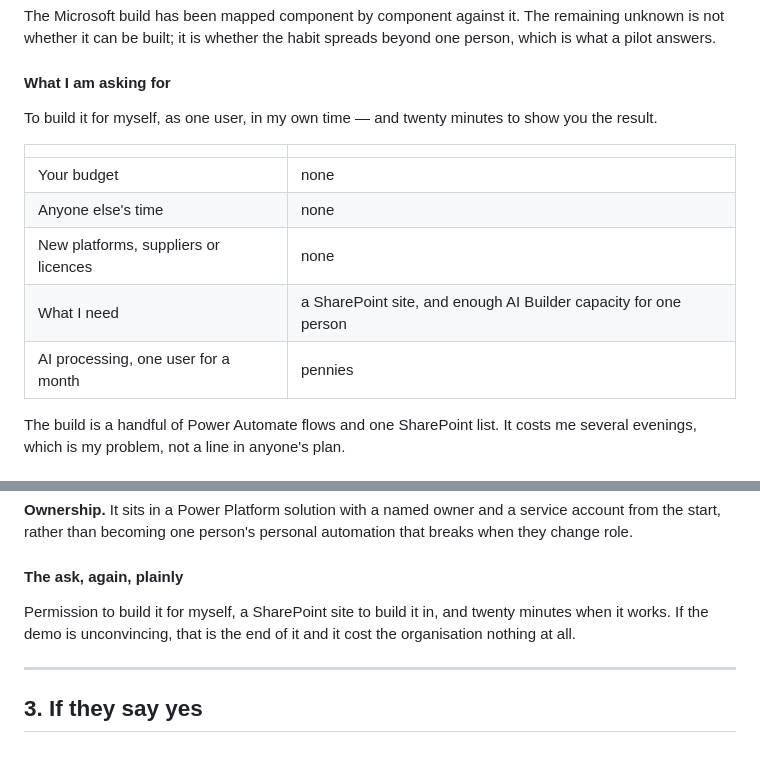
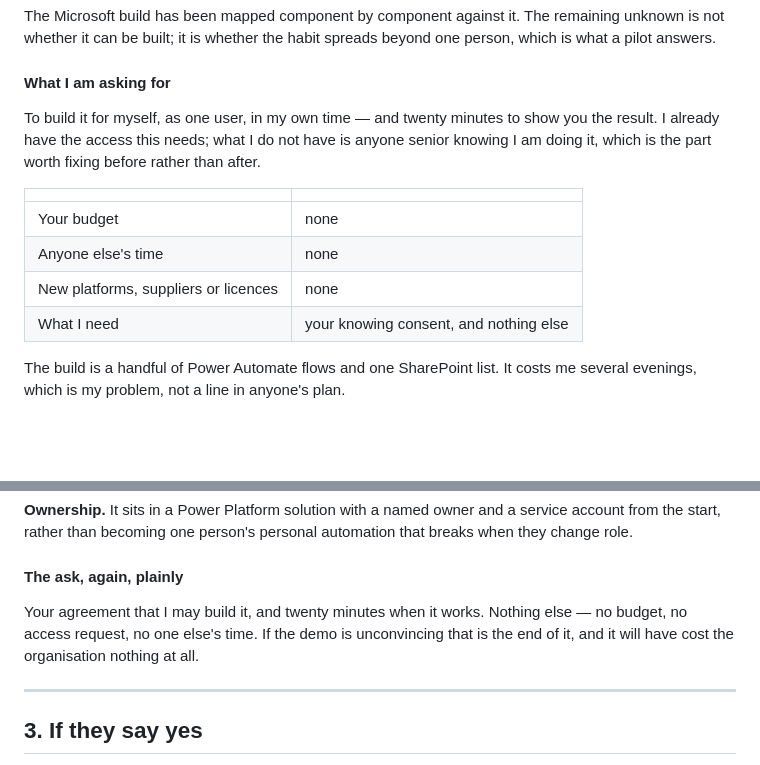
Before and after one commit to otterstew/open-brain-catalog, a Markdown page: docs/sponsor-approach.md, 2 parts joined by grey strips. GitHub-like rendering; blank space fills up the shorter version.

Commit message:
Reduce the ask to knowing consent
The site already exists and the access is already there, so asking for a
SharePoint site was asking for something the sponsor does not need to give.
What is actually being requested is that someone senior knows this is
happening — which is the difference between a sanctioned experiment and
shadow IT discovered later.

Co-Authored-By: Claude Opus 5 <noreply@anthropic.com>
Claude-Session: https://claude.ai/code/session_01ThfaTEEwCrQQtLwENt9LZL

```diff
--- a/docs/sponsor-approach.md
+++ b/docs/sponsor-approach.md
@@ -193,15 +193,16 @@ spreads beyond one person, which is what a pilot answers.
 #### What I am asking for
 
 To build it for myself, as one user, in my own time — and twenty minutes to show
-you the result.
+you the result. I already have the access this needs; what I do not have is
+anyone senior knowing I am doing it, which is the part worth fixing before
+rather than after.
 
 | | |
 |---|---|
 | Your budget | none |
 | Anyone else's time | none |
 | New platforms, suppliers or licences | none |
-| What I need | a SharePoint site, and enough AI Builder capacity for one person |
-| AI processing, one user for a month | pennies |
+| What I need | your knowing consent, and nothing else |
 
 The build is a handful of Power Automate flows and one SharePoint list. It costs
 me several evenings, which is my problem, not a line in anyone's plan.
@@ -236,9 +237,10 @@ automation that breaks when they change role.
 
 #### The ask, again, plainly
 
-Permission to build it for myself, a SharePoint site to build it in, and twenty
-minutes when it works. If the demo is unconvincing, that is the end of it and it
-cost the organisation nothing at all.
+Your agreement that I may build it, and twenty minutes when it works. Nothing
+else — no budget, no access request, no one else's time. If the demo is
+unconvincing that is the end of it, and it will have cost the organisation
+nothing at all.
 
 ---
 
```
